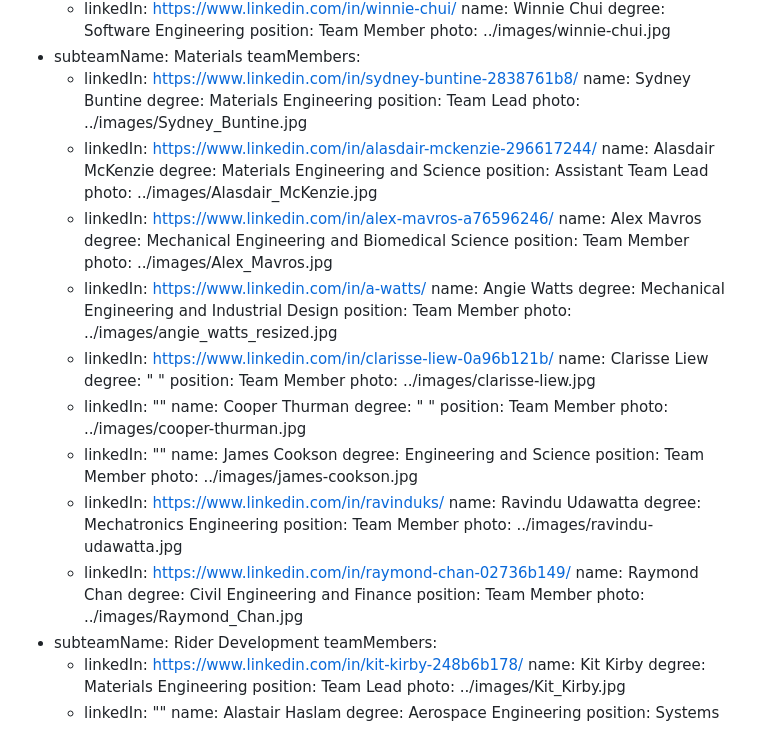
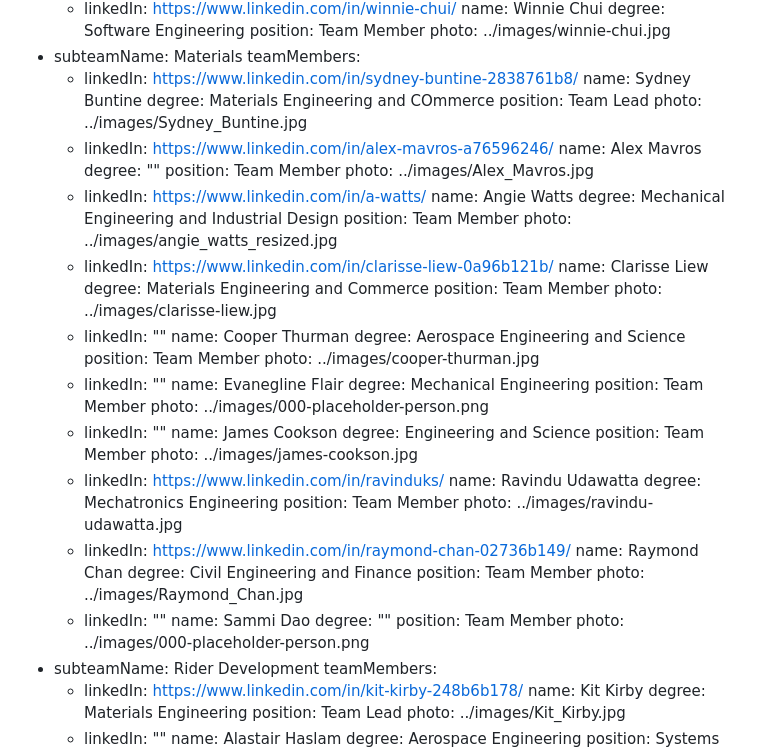
Before and after one commit to monash-human-power/MHP-website, a Markdown page: src/markdown/team.md, the part around the change. Rendered like a GitHub page.

Commit message:
Add trike for materials

```diff
--- a/src/markdown/team.md
+++ b/src/markdown/team.md
@@ -210,17 +210,12 @@ subteam:
     teamMembers:
       - linkedIn: https://www.linkedin.com/in/sydney-buntine-2838761b8/
         name: Sydney Buntine
-        degree: Materials Engineering
+        degree: Materials Engineering and COmmerce
         position: Team Lead
         photo: ../images/Sydney_Buntine.jpg
-      - linkedIn: https://www.linkedin.com/in/alasdair-mckenzie-296617244/
-        name: Alasdair McKenzie
-        degree: Materials Engineering and Science
-        position: Assistant Team Lead
-        photo: ../images/Alasdair_McKenzie.jpg
       - linkedIn: https://www.linkedin.com/in/alex-mavros-a76596246/
         name: Alex Mavros
-        degree: Mechanical Engineering and Biomedical Science
+        degree: ""
         position: Team Member
         photo: ../images/Alex_Mavros.jpg
       - linkedIn: https://www.linkedin.com/in/a-watts/
@@ -230,14 +225,19 @@ subteam:
         photo: ../images/angie_watts_resized.jpg
       - linkedIn: https://www.linkedin.com/in/clarisse-liew-0a96b121b/
         name: Clarisse Liew
-        degree: " "
+        degree: Materials Engineering and Commerce
         position: Team Member
         photo: ../images/clarisse-liew.jpg
       - linkedIn: ""
         name: Cooper Thurman
-        degree: " "
+        degree: Aerospace Engineering and Science
         position: Team Member
         photo: ../images/cooper-thurman.jpg
+      - linkedIn: ""
+        name: Evanegline Flair
+        degree: Mechanical Engineering
+        position: Team Member
+        photo: ../images/000-placeholder-person.png
       - linkedIn: ""
         name: James Cookson
         degree: Engineering and Science
@@ -253,6 +253,11 @@ subteam:
         degree: Civil Engineering and Finance
         position: Team Member
         photo: ../images/Raymond_Chan.jpg
+      - linkedIn: ""
+        name: Sammi Dao
+        degree: ""
+        position: Team Member
+        photo: ../images/000-placeholder-person.png
   - subteamName: Rider Development
     teamMembers:
       - linkedIn: https://www.linkedin.com/in/kit-kirby-248b6b178/
```
